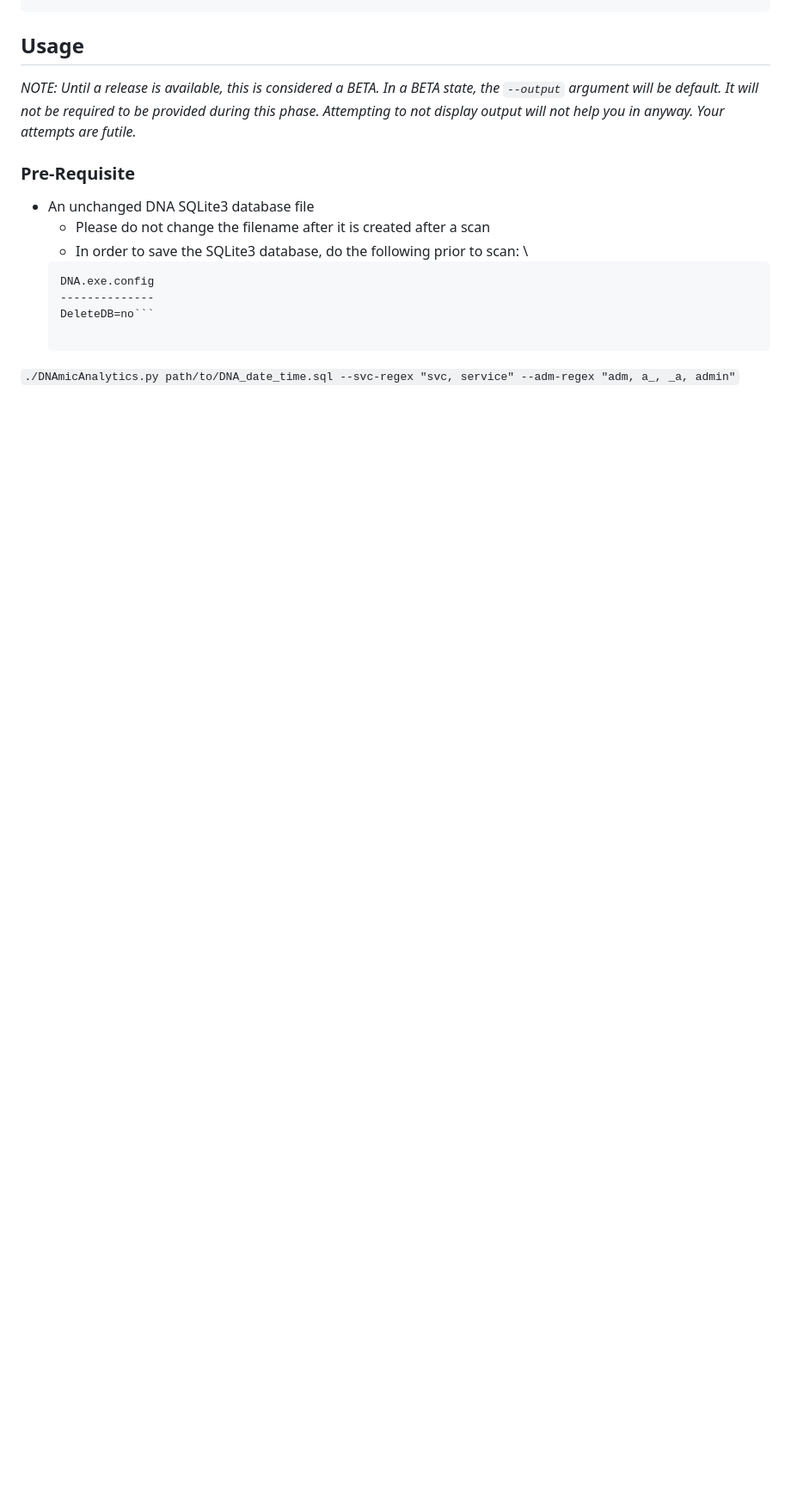
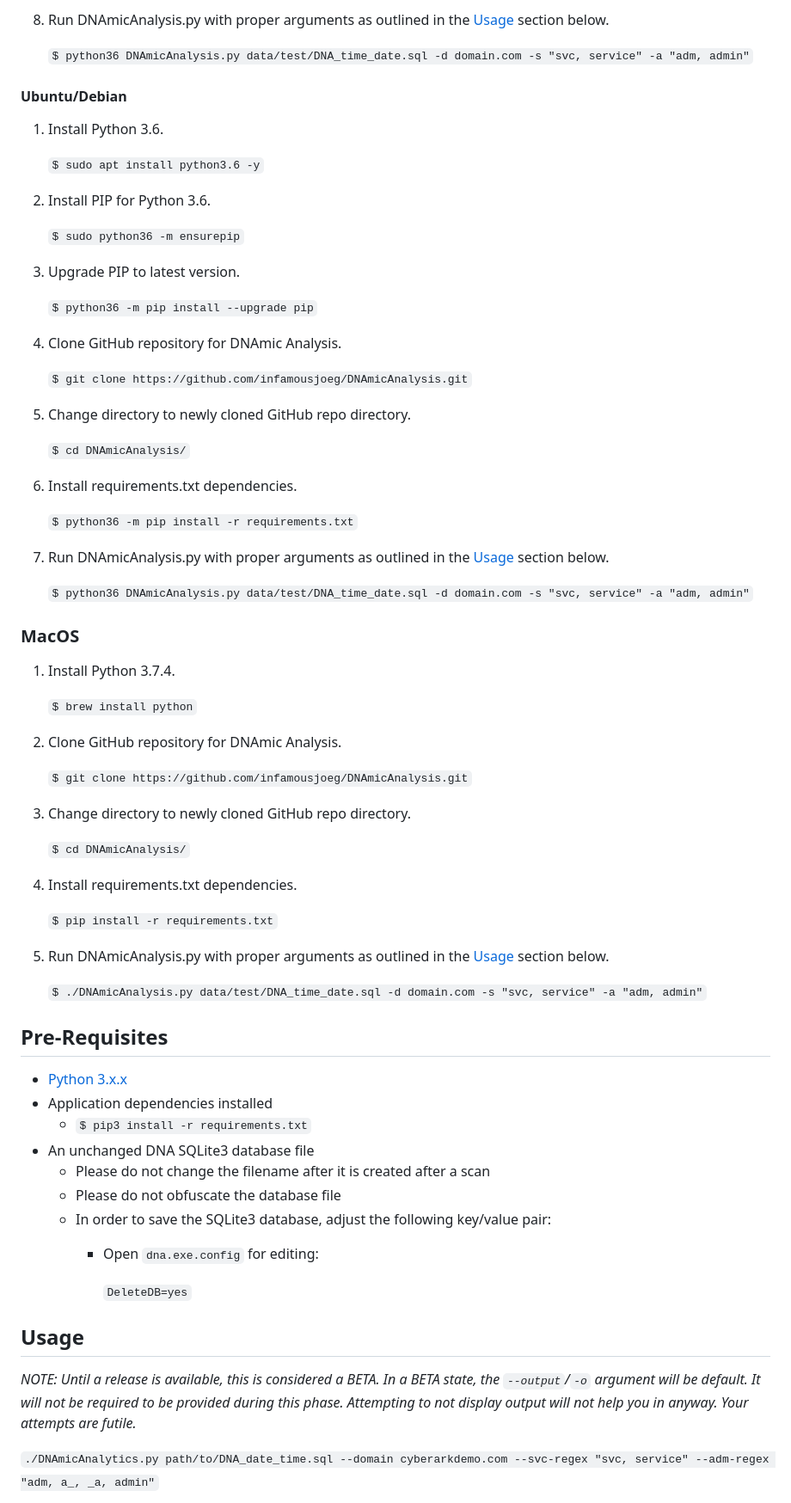
Before and after one commit to infamousjoeg/DNAmicAnalysis, a Markdown page: README.md, the part around the change printed below. Shown: that part at 86% size. Rendered like a GitHub page; blank space fills up the shorter version.

````diff
--- a/README.md
+++ b/README.md
@@ -37,19 +91,77 @@ $ pipenv run ./DNAmicAnalysis --version
+8. Run DNAmicAnalysis.py with proper arguments as outlined in the [Usage](#usage) section below.
+
+   `$ python36 DNAmicAnalysis.py data/test/DNA_time_date.sql -d domain.com -s "svc, service" -a "adm, admin"`
+
+#### Ubuntu/Debian
+
+1. Install Python 3.6.
+
+   `$ sudo apt install python3.6 -y`
+
+2. Install PIP for Python 3.6.
+
+   `$ sudo python36 -m ensurepip`
+
+3. Upgrade PIP to latest version.
+
+   `$ python36 -m pip install --upgrade pip`
+
+4. Clone GitHub repository for DNAmic Analysis.
+
+   `$ git clone https://github.com/infamousjoeg/DNAmicAnalysis.git`
+
+5. Change directory to newly cloned GitHub repo directory.
+
+   `$ cd DNAmicAnalysis/`
+
+6. Install requirements.txt dependencies.
+
+   `$ python36 -m pip install -r requirements.txt`
+
+7. Run DNAmicAnalysis.py with proper arguments as outlined in the [Usage](#usage) section below.
+
+   `$ python36 DNAmicAnalysis.py data/test/DNA_time_date.sql -d domain.com -s "svc, service" -a "adm, admin"`
+
+### MacOS
+
+1. Install Python 3.7.4.
+
+   `$ brew install python`
+
+2. Clone GitHub repository for DNAmic Analysis.
+
+   `$ git clone https://github.com/infamousjoeg/DNAmicAnalysis.git`
+
+5. Change directory to newly cloned GitHub repo directory.
+
+   `$ cd DNAmicAnalysis/`
+
+6. Install requirements.txt dependencies.
+
+   `$ pip install -r requirements.txt`
+
+7. Run DNAmicAnalysis.py with proper arguments as outlined in the [Usage](#usage) section below.
+
+   `$ ./DNAmicAnalysis.py data/test/DNA_time_date.sql -d domain.com -s "svc, service" -a "adm, admin"`
+
+## Pre-Requisites
+
+* [Python 3.x.x](https://www.python.org/downloads/)
+* Application dependencies installed
+  * `$ pip3 install -r requirements.txt`
+* An unchanged DNA SQLite3 database file
+  * Please do not change the filename after it is created after a scan
+  * Please do not obfuscate the database file
+  * In order to save the SQLite3 database, adjust the following key/value pair:
+    * Open `dna.exe.config` for editing:
+
+      `DeleteDB=yes`
 
 ## Usage
 
-_NOTE: Until a release is available, this is considered a BETA. In a BETA state, the `--output` argument will be default. It will not be required to be provided during this phase. Attempting to not display output will not help you in anyway.  Your attempts are futile._
+_NOTE: Until a release is available, this is considered a BETA. In a BETA state, the `--output`/`-o` argument will be default. It will not be required to be provided during this phase. Attempting to not display output will not help you in anyway.  Your attempts are futile._
 
-### Pre-Requisite
-
-* An unchanged DNA SQLite3 database file
-  * Please do not change the filename after it is created after a scan
-  * In order to save the SQLite3 database, do the following prior to scan: \
-  ```
-  DNA.exe.config
-  --------------
-  DeleteDB=no```
-
-```./DNAmicAnalytics.py path/to/DNA_date_time.sql --svc-regex "svc, service" --adm-regex "adm, a_, _a, admin"```
+`./DNAmicAnalytics.py path/to/DNA_date_time.sql --domain cyberarkdemo.com --svc-regex "svc, service" --adm-regex "adm, a_, _a, admin"`
 
 ![](img/cli-help.png)
 
````
Also changed, not shown: other parts of README.md (+85 -28 lines), img/cli-help.png, img/windows-pipinstall.png (added), img/windows-runpy.png (added), 3 other files.
